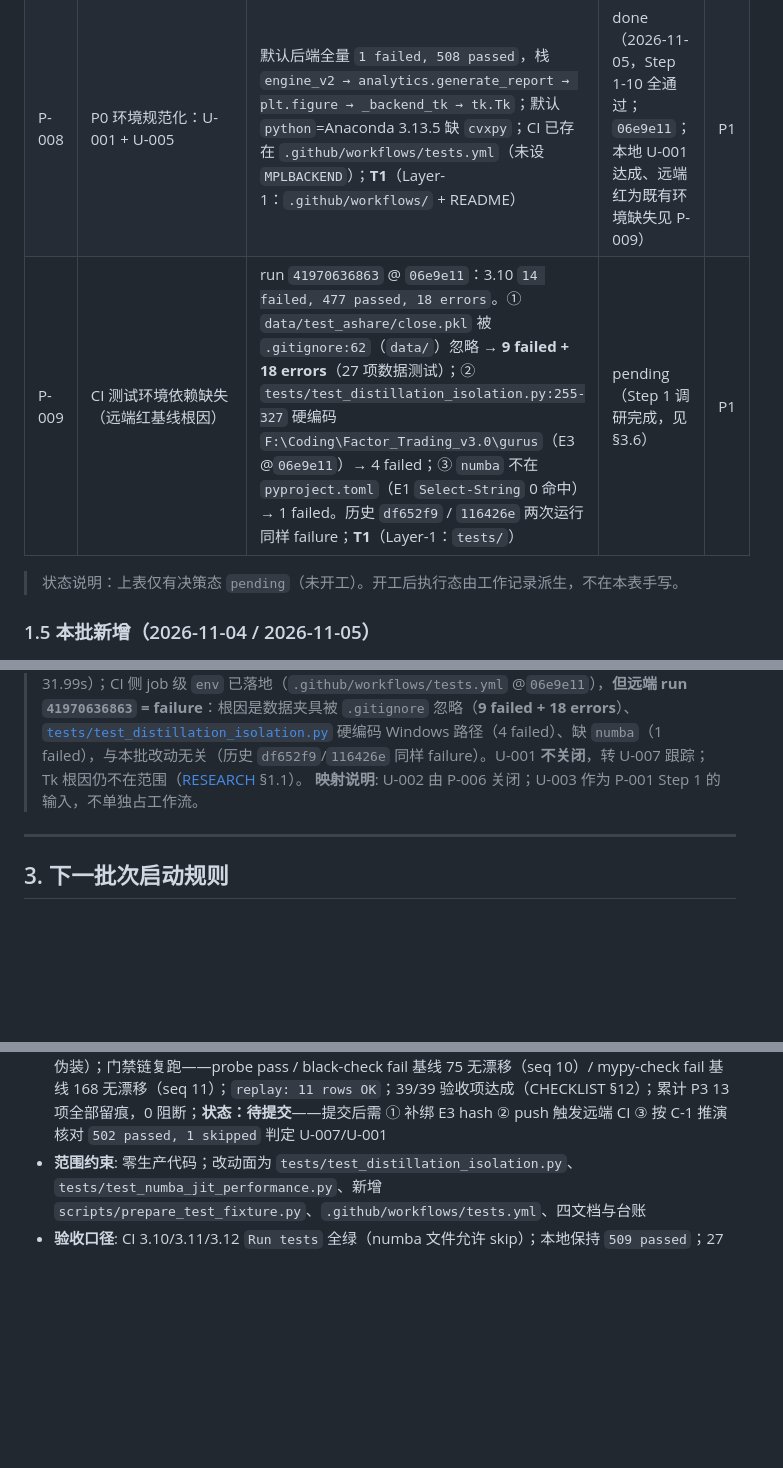
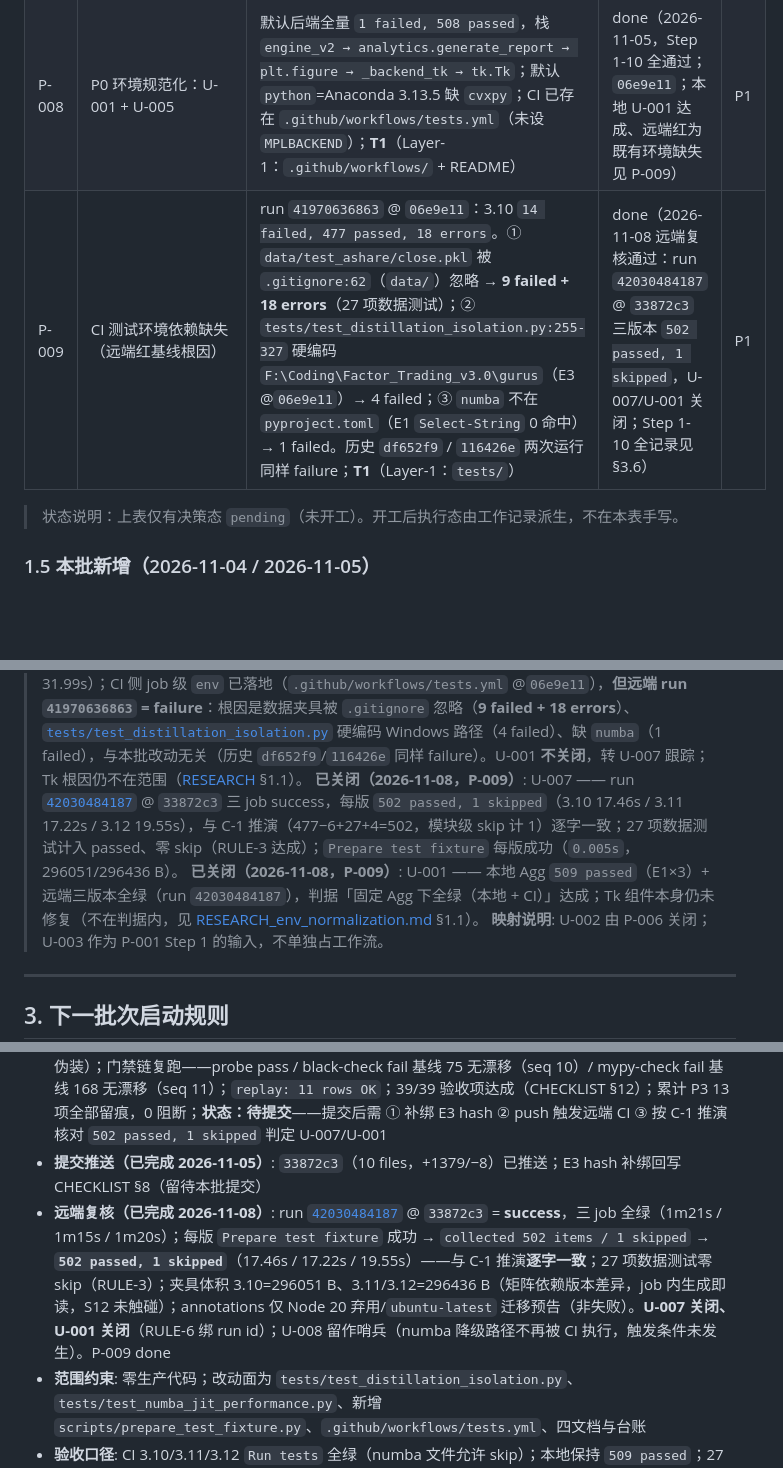
Before and after one commit to StormstoutLau/Factor_Trading, a Markdown page: docs/PROGRESS.md, 3 parts joined by grey strips. Drawn GitHub-style; blank space fills up the shorter version.

```diff
--- a/docs/PROGRESS.md
+++ b/docs/PROGRESS.md
@@ -58,7 +58,7 @@
 | P-006 | ADR-016 补录或引用修正 | `__init__.py:3@1058cbb`、`core/__init__.py:3@1058cbb`、`pyproject.toml:79@1058cbb` 引用 ADR-016；`docs/DECISIONS.md` 当前仅 ADR-001~013；**T3**（纯文档一致性，零代码） | pending | P3 |
 | P-007 | mypy 基线清理（`core` 168 errors / 20 files） | `python312 -m mypy --explicit-package-bases core`（E1，2026-11-04）；`mypy-check` 门禁当前预期 fail | pending | P3 |
 | P-008 | P0 环境规范化：U-001 + U-005 | 默认后端全量 `1 failed, 508 passed`，栈 `engine_v2 → analytics.generate_report → plt.figure → _backend_tk → tk.Tk`；默认 `python`=Anaconda 3.13.5 缺 `cvxpy`；CI 已存在 `.github/workflows/tests.yml`（未设 `MPLBACKEND`）；**T1**（Layer-1：`.github/workflows/` + README） | done（2026-11-05，Step 1-10 全通过；`06e9e11`；本地 U-001 达成、远端红为既有环境缺失见 P-009） | P1 |
-| P-009 | CI 测试环境依赖缺失（远端红基线根因） | run `41970636863` @ `06e9e11`：3.10 `14 failed, 477 passed, 18 errors`。① `data/test_ashare/close.pkl` 被 `.gitignore:62`（`data/`）忽略 → **9 failed + 18 errors**（27 项数据测试）；② `tests/test_distillation_isolation.py:255-327` 硬编码 `F:\Coding\Factor_Trading_v3.0\gurus`（E3 @`06e9e11`）→ 4 failed；③ `numba` 不在 `pyproject.toml`（E1 `Select-String` 0 命中）→ 1 failed。历史 `df652f9` / `116426e` 两次运行同样 failure；**T1**（Layer-1：`tests/`） | pending（Step 1 调研完成，见 §3.6） | P1 |
+| P-009 | CI 测试环境依赖缺失（远端红基线根因） | run `41970636863` @ `06e9e11`：3.10 `14 failed, 477 passed, 18 errors`。① `data/test_ashare/close.pkl` 被 `.gitignore:62`（`data/`）忽略 → **9 failed + 18 errors**（27 项数据测试）；② `tests/test_distillation_isolation.py:255-327` 硬编码 `F:\Coding\Factor_Trading_v3.0\gurus`（E3 @`06e9e11`）→ 4 failed；③ `numba` 不在 `pyproject.toml`（E1 `Select-String` 0 命中）→ 1 failed。历史 `df652f9` / `116426e` 两次运行同样 failure；**T1**（Layer-1：`tests/`） | done（2026-11-08 远端复核通过：run `42030484187` @ `33872c3` 三版本 `502 passed, 1 skipped`，U-007/U-001 关闭；Step 1-10 全记录见 §3.6） | P1 |
 
 > 状态说明：上表仅有决策态 `pending`（未开工）。开工后执行态由工作记录派生，不在本表手写。
 
@@ -89,6 +89,8 @@
 > **已关闭（2026-11-04）**: U-004 —— [SPEC_STANDARD.md](SPEC_STANDARD.md) 头部已声明 `F:\Spec_Workflow\SPEC_PROCESS.md` v1.7.1 为冲突时的权威源（@`400394e`），判据达成。
 > **已关闭（2026-11-05，P-008）**: U-005 —— 收敛口径按 [RESEARCH_env_normalization.md](RESEARCH_env_normalization.md) §5.3 落定并达成：「README 写明测试解释器选择方式」。README `## 🧪 Testing` 节落地（`py -0p` / `py -3.12` / 临时 `MPLBACKEND=Agg`），V2 断言 PASS（E2）；CI 矩阵显式 3.10-3.12（S4）。原倾向「命令固定 Python312 路径」仅适用于本机门禁（`unit-tests` gate 已固定）。
 > **本地达成，远端未达成（2026-11-05，P-008）**: U-001 —— `MPLBACKEND=Agg` 全量 `509 passed`（E1 × 3：30.18s / 32.23s / 31.99s）；CI 侧 job 级 `env` 已落地（`.github/workflows/tests.yml` @`06e9e11`），**但远端 run `41970636863` = failure**：根因是数据夹具被 `.gitignore` 忽略（**9 failed + 18 errors**）、[`tests/test_distillation_isolation.py`](tests/test_distillation_isolation.py) 硬编码 Windows 路径（4 failed）、缺 `numba`（1 failed），与本批改动无关（历史 `df652f9`/`116426e` 同样 failure）。U-001 **不关闭**，转 U-007 跟踪；Tk 根因仍不在范围（[RESEARCH](RESEARCH_env_normalization.md) §1.1）。
+> **已关闭（2026-11-08，P-009）**: U-007 —— run [`42030484187`](https://github.com/StormstoutLau/Factor_Trading/actions/runs/42030484187) @ `33872c3` 三 job success，每版 `502 passed, 1 skipped`（3.10 17.46s / 3.11 17.22s / 3.12 19.55s），与 C-1 推演（477−6+27+4=502，模块级 skip 计 1）逐字一致；27 项数据测试计入 passed、零 skip（RULE-3 达成）；`Prepare test fixture` 每版成功（`0.005s`，296051/296436 B）。
+> **已关闭（2026-11-08，P-009）**: U-001 —— 本地 Agg `509 passed`（E1×3）+ 远端三版本全绿（run `42030484187`），判据「固定 Agg 下全绿（本地 + CI）」达成；Tk 组件本身仍未修复（不在判据内，见 [RESEARCH_env_normalization.md](RESEARCH_env_normalization.md) §1.1）。
 > **映射说明**: U-002 由 P-006 关闭；U-003 作为 P-001 Step 1 的输入，不单独占工作流。
 
 ---
@@ -174,6 +176,8 @@
 - **Step 8 一致性 Review（已完成 2026-11-05）**: 机械校验 pass（CHECKLIST §9）；五文档互引 **32 条链接全可解析**；键值计数矩阵 + `7 skipped` 残留逐行判定（4 处全为修正/历史记录，无当前预期值）；「27 项不得 skip」五处同口径；1 项 P3 发现已修复（F-S1 C-1 同步列表漏列 §11，IMPL/DESIGN 两处补列）；2 项派生需求登记（D-R1 A3 快照权威载体、D-R2 计数 0 角色分工规则）
 - **Step 9 TDD/实施（已完成 2026-11-05）**: RED 4 条（空目录 `9 failed, 18 errors in 8.01s` + 静态 `5/0/0`）→ GREEN 6 条；新增 `scripts/prepare_test_fixture.py`（137 行，7×`(100,50)`/296037 B/0.006s，`--force` 缺失 exit 2 且本地夹具 `UNCHANGED=True`，27 项 `9.05s`）；5 处硬编码 → `GURU_DIR`（0 残留，19 passed）；numba 模块级 `importorskip`（本地 7 passed）；`tests.yml` +1 step（`len(steps)=7`，索引 4）；全量 `509 passed in 21.45s`；门禁 seq 7 unit-tests **pass**（23.06s）、seq 8 black **fail 75**、seq 9 mypy **fail 168**（均与基线一致）；4 项 P3（F-9-1 行数预估 +4、F-9-2 脚本 137 行、F-9-3 black 合并、F-9-4 A2 竖线）
 - **Step 10 ADD 审计（已完成 2026-11-05）**: 四阶段全过（Phase 0 措辞扫描 0 命中；Phase 1-3 design↔code 双向对照 + 盲区扫描 **0 项设计外改动**、保护路径 diff 空；Phase 4 目标未降级 + fail 未伪装）；门禁链复跑——probe pass / black-check fail 基线 75 无漂移（seq 10）/ mypy-check fail 基线 168 无漂移（seq 11）；`replay: 11 rows OK`；39/39 验收项达成（CHECKLIST §12）；累计 P3 13 项全部留痕，0 阻断；**状态：待提交**——提交后需 ① 补绑 E3 hash ② push 触发远端 CI ③ 按 C-1 推演核对 `502 passed, 1 skipped` 判定 U-007/U-001
+- **提交推送（已完成 2026-11-05）**: `33872c3`（10 files，+1379/−8）已推送；E3 hash 补绑回写 CHECKLIST §8（留待本批提交）
+- **远端复核（已完成 2026-11-08）**: run [`42030484187`](https://github.com/StormstoutLau/Factor_Trading/actions/runs/42030484187) @ `33872c3` = **success**，三 job 全绿（1m21s / 1m15s / 1m20s）；每版 `Prepare test fixture` 成功 → `collected 502 items / 1 skipped` → **`502 passed, 1 skipped`**（17.46s / 17.22s / 19.55s）——与 C-1 推演**逐字一致**；27 项数据测试零 skip（RULE-3）；夹具体积 3.10=296051 B、3.11/3.12=296436 B（矩阵依赖版本差异，job 内生成即读，S12 未触碰）；annotations 仅 Node 20 弃用/`ubuntu-latest` 迁移预告（非失败）。**U-007 关闭、U-001 关闭**（RULE-6 绑 run id）；U-008 留作哨兵（numba 降级路径不再被 CI 执行，触发条件未发生）。P-009 done
 - **范围约束**: 零生产代码；改动面为 `tests/test_distillation_isolation.py`、`tests/test_numba_jit_performance.py`、新增 `scripts/prepare_test_fixture.py`、`.github/workflows/tests.yml`、四文档与台账
 - **验收口径**: CI 3.10/3.11/3.12 `Run tests` 全绿（numba 文件允许 skip）；本地保持 `509 passed`；27 项数据测试在 CI **不得 skip**
 - **回退点**: `git revert` 本批提交；本地夹具由 `scripts/prepare_test_data.py` 可从 `E:` 重建
```
Also changed, not shown: docs/CHECKLIST_ci_test_env.md (+7 -7 lines).
